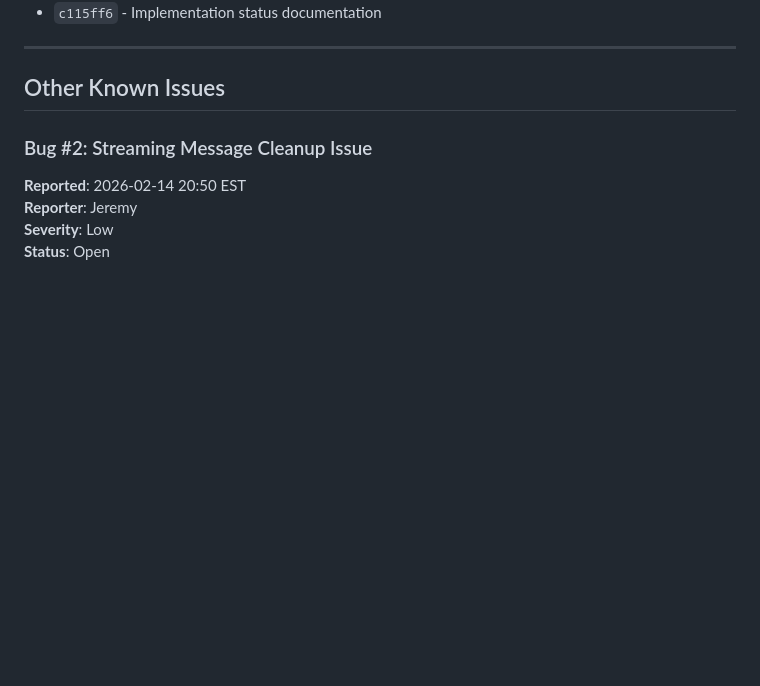
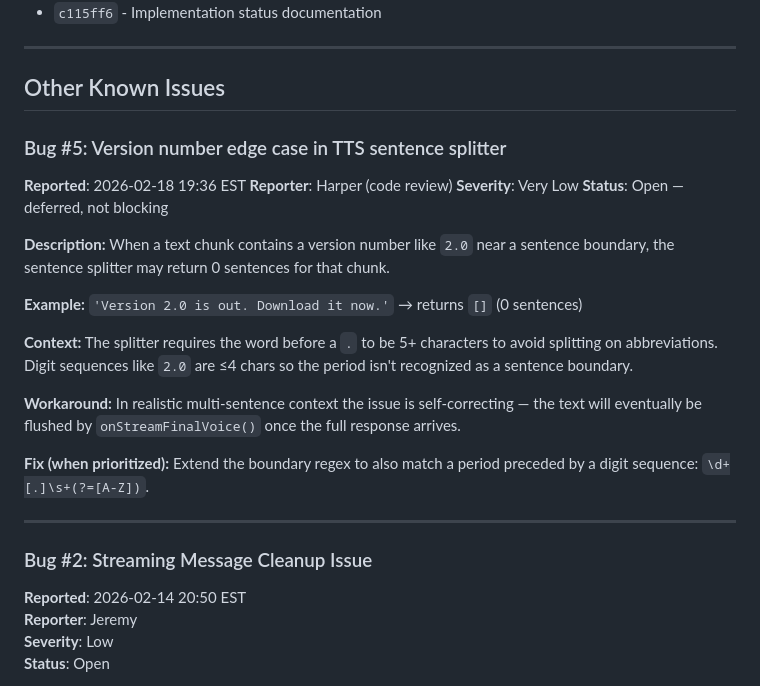
Before and after one commit to jeremylahners/openclaw-dashboard, a Markdown page: BUGS.md, the part around the change. Drawn GitHub-style; blank space fills up the shorter version.

Commit message:
docs: log version number edge case in TTS sentence splitter (Bug #5, deferred)

```diff
--- a/BUGS.md
+++ b/BUGS.md
@@ -64,6 +64,29 @@ Use `sessions_history()` to manually check agent communication
 ---
 
 ## Other Known Issues
+
+### Bug #5: Version number edge case in TTS sentence splitter
+**Reported**: 2026-02-18 19:36 EST
+**Reporter**: Harper (code review)
+**Severity**: Very Low
+**Status**: Open — deferred, not blocking
+
+**Description:**
+When a text chunk contains a version number like `2.0` near a sentence boundary, the sentence splitter may return 0 sentences for that chunk.
+
+**Example:**
+`'Version 2.0 is out. Download it now.'` → returns `[]` (0 sentences)
+
+**Context:**
+The splitter requires the word before a `.` to be 5+ characters to avoid splitting on abbreviations. Digit sequences like `2.0` are ≤4 chars so the period isn't recognized as a sentence boundary.
+
+**Workaround:**
+In realistic multi-sentence context the issue is self-correcting — the text will eventually be flushed by `onStreamFinalVoice()` once the full response arrives.
+
+**Fix (when prioritized):**
+Extend the boundary regex to also match a period preceded by a digit sequence: `\d+[.]\s+(?=[A-Z])`.
+
+---
 
 ### Bug #2: Streaming Message Cleanup Issue
 **Reported**: 2026-02-14 20:50 EST
```
